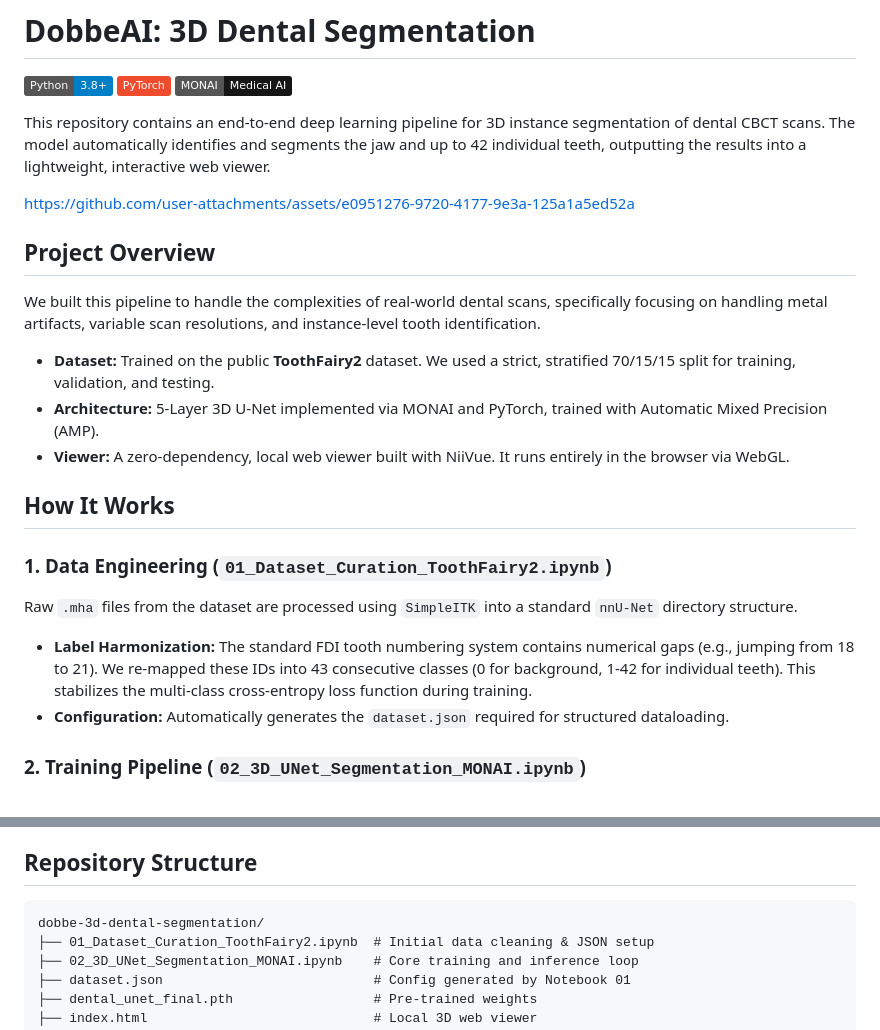
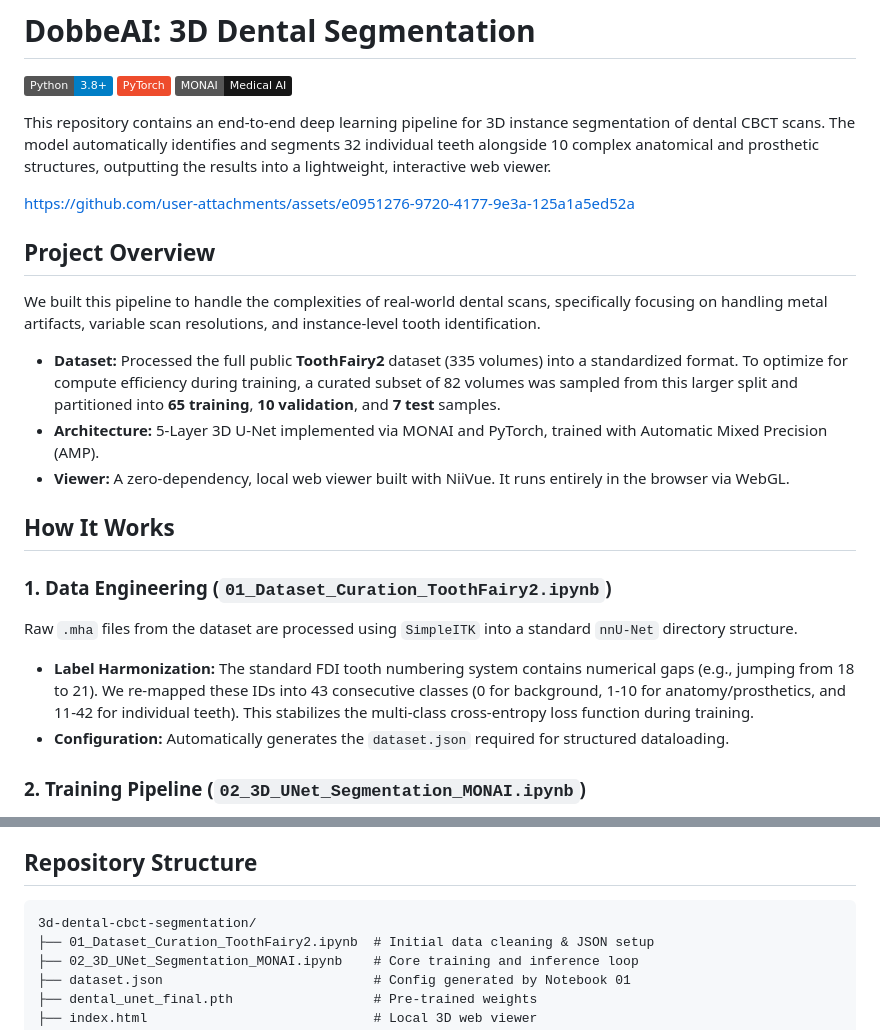
Before and after one commit to praveenkoushikmuvva/3d-dental-cbct-segmentation, a Markdown page: README.md, 2 parts joined by grey strips. GitHub-like rendering; badges without logos.

Commit message:
Revise README with updated segmentation details
Updated project description and dataset details in README.

````diff
--- a/README.md
+++ b/README.md
@@ -4,16 +4,15 @@
 ![PyTorch](https://img.shields.io/badge/PyTorch-EE4C2C?logo=pytorch&logoColor=white)
 ![MONAI](https://img.shields.io/badge/MONAI-Medical_AI-161616)
 
-This repository contains an end-to-end deep learning pipeline for 3D instance segmentation of dental CBCT scans. The model automatically identifies and segments the jaw and up to 42 individual teeth, outputting the results into a lightweight, interactive web viewer.
+This repository contains an end-to-end deep learning pipeline for 3D instance segmentation of dental CBCT scans. The model automatically identifies and segments 32 individual teeth alongside 10 complex anatomical and prosthetic structures, outputting the results into a lightweight, interactive web viewer.
 
 https://github.com/user-attachments/assets/e0951276-9720-4177-9e3a-125a1a5ed52a
-
 
 ## Project Overview
 
 We built this pipeline to handle the complexities of real-world dental scans, specifically focusing on handling metal artifacts, variable scan resolutions, and instance-level tooth identification.
 
-* **Dataset:** Trained on the public **ToothFairy2** dataset. We used a strict, stratified 70/15/15 split for training, validation, and testing.
+* **Dataset:** Processed the full public **ToothFairy2** dataset (335 volumes) into a standardized format. To optimize for compute efficiency during training, a curated subset of 82 volumes was sampled from this larger split and partitioned into **65 training**, **10 validation**, and **7 test** samples.
 * **Architecture:** 5-Layer 3D U-Net implemented via MONAI and PyTorch, trained with Automatic Mixed Precision (AMP).
 * **Viewer:** A zero-dependency, local web viewer built with NiiVue. It runs entirely in the browser via WebGL.
 
@@ -21,7 +20,7 @@ We built this pipeline to handle the complexities of real-world dental scans, sp
 
 ### 1. Data Engineering (`01_Dataset_Curation_ToothFairy2.ipynb`)
 Raw `.mha` files from the dataset are processed using `SimpleITK` into a standard `nnU-Net` directory structure.
-* **Label Harmonization:** The standard FDI tooth numbering system contains numerical gaps (e.g., jumping from 18 to 21). We re-mapped these IDs into 43 consecutive classes (0 for background, 1-42 for individual teeth). This stabilizes the multi-class cross-entropy loss function during training.
+* **Label Harmonization:** The standard FDI tooth numbering system contains numerical gaps (e.g., jumping from 18 to 21). We re-mapped these IDs into 43 consecutive classes (0 for background, 1-10 for anatomy/prosthetics, and 11-42 for individual teeth). This stabilizes the multi-class cross-entropy loss function during training.
 * **Configuration:** Automatically generates the `dataset.json` required for structured dataloading.
 
 ### 2. Training Pipeline (`02_3D_UNet_Segmentation_MONAI.ipynb`)
@@ -36,7 +35,7 @@ The inference script uses sliding-window evaluation (`128x128x128` with an overl
 ## Repository Structure
 
 ```text
-dobbe-3d-dental-segmentation/
+3d-dental-cbct-segmentation/
 ├── 01_Dataset_Curation_ToothFairy2.ipynb  # Initial data cleaning & JSON setup
 ├── 02_3D_UNet_Segmentation_MONAI.ipynb    # Core training and inference loop
 ├── dataset.json                           # Config generated by Notebook 01
````
